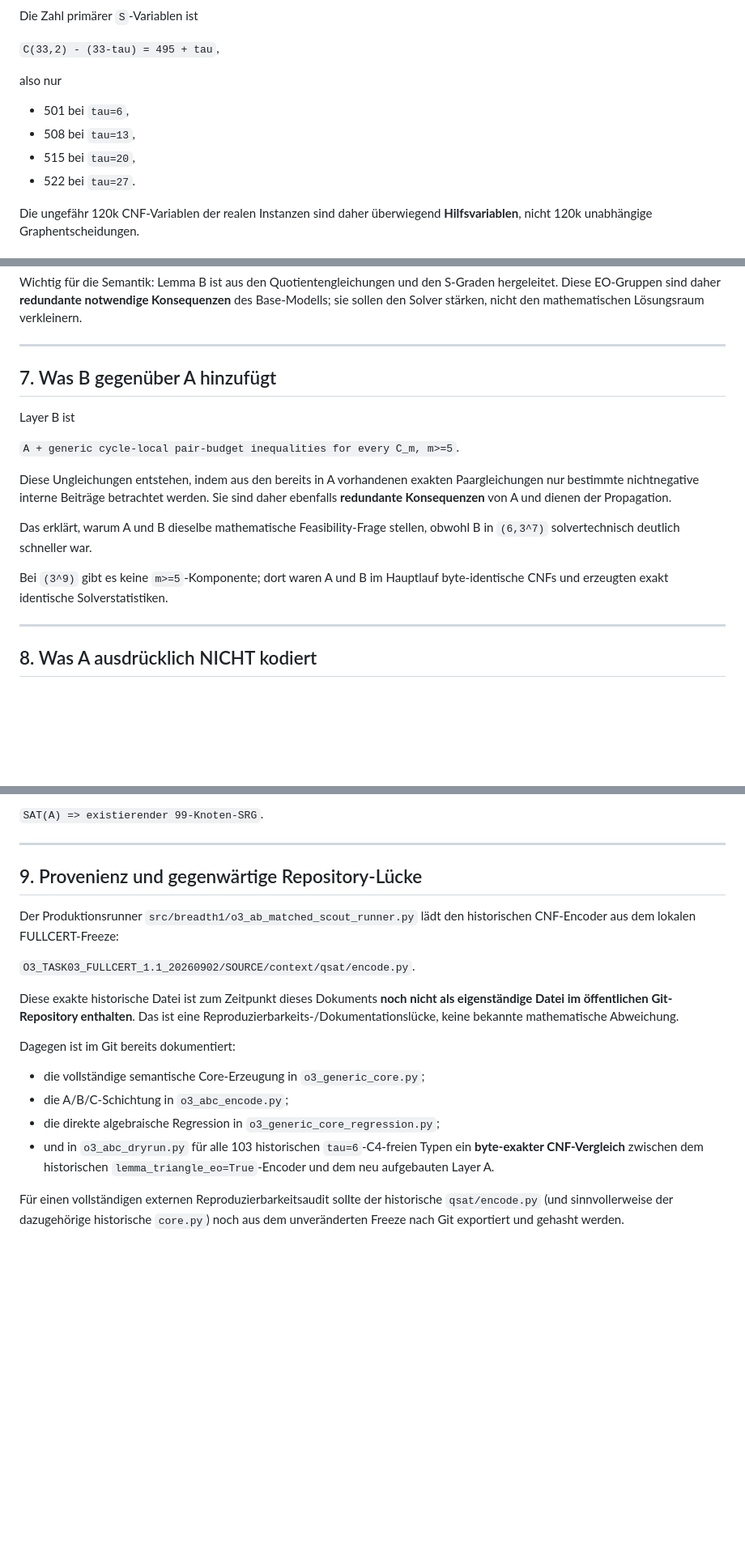
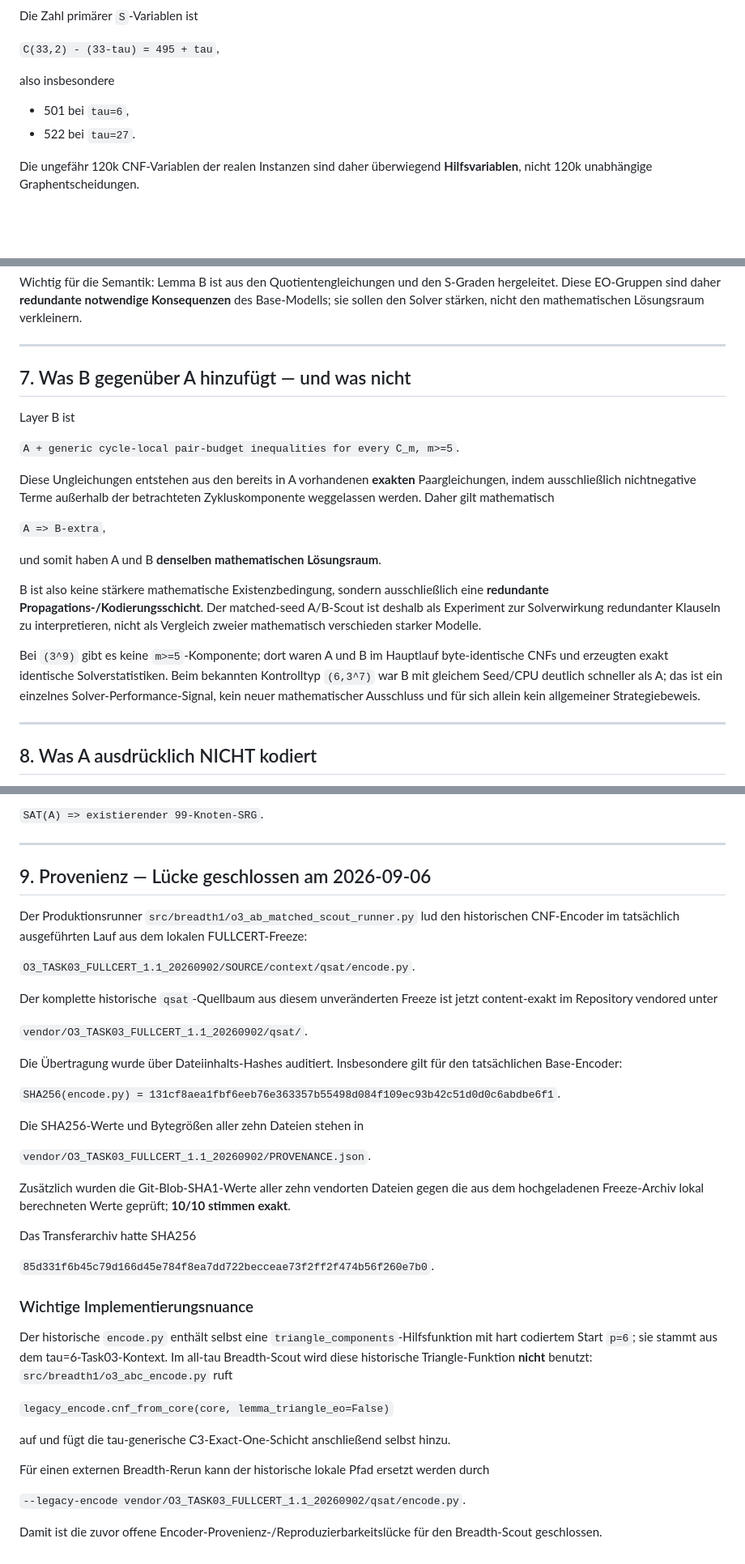
Before and after one commit to ibenarb/conway99-research, a Markdown page: docs/breadth1/O3_LAYER_A_MODEL_SPEC.md, 3 parts joined by grey strips. Shown at 81% size. GitHub-like rendering; blank space fills up the shorter version.

Commit message:
Close layer-A encoder provenance gap

```diff
--- a/docs/breadth1/O3_LAYER_A_MODEL_SPEC.md
+++ b/docs/breadth1/O3_LAYER_A_MODEL_SPEC.md
@@ -59,11 +61,9 @@ Die Zahl primärer `S`-Variablen ist
 
 `C(33,2) - (33-tau) = 495 + tau`,
 
-also nur
+also insbesondere
 
 - 501 bei `tau=6`,
-- 508 bei `tau=13`,
-- 515 bei `tau=20`,
 - 522 bei `tau=27`.
 
 Die ungefähr 120k CNF-Variablen der realen Instanzen sind daher überwiegend **Hilfsvariablen**, nicht 120k unabhängige Graphentscheidungen.
@@ -168,17 +168,21 @@ Wichtig für die Semantik: Lemma B ist aus den Quotientengleichungen und den S-G
 
 ---
 
-## 7. Was B gegenüber A hinzufügt
+## 7. Was B gegenüber A hinzufügt — und was nicht
 
 Layer B ist
 
 `A + generic cycle-local pair-budget inequalities for every C_m, m>=5`.
 
-Diese Ungleichungen entstehen, indem aus den bereits in A vorhandenen exakten Paargleichungen nur bestimmte nichtnegative interne Beiträge betrachtet werden. Sie sind daher ebenfalls **redundante Konsequenzen** von A und dienen der Propagation.
+Diese Ungleichungen entstehen aus den bereits in A vorhandenen **exakten** Paargleichungen, indem ausschließlich nichtnegative Terme außerhalb der betrachteten Zykluskomponente weggelassen werden. Daher gilt mathematisch
 
-Das erklärt, warum A und B dieselbe mathematische Feasibility-Frage stellen, obwohl B in `(6,3^7)` solvertechnisch deutlich schneller war.
+`A => B-extra`,
 
-Bei `(3^9)` gibt es keine `m>=5`-Komponente; dort waren A und B im Hauptlauf byte-identische CNFs und erzeugten exakt identische Solverstatistiken.
+und somit haben A und B **denselben mathematischen Lösungsraum**.
+
+B ist also keine stärkere mathematische Existenzbedingung, sondern ausschließlich eine **redundante Propagations-/Kodierungsschicht**. Der matched-seed A/B-Scout ist deshalb als Experiment zur Solverwirkung redundanter Klauseln zu interpretieren, nicht als Vergleich zweier mathematisch verschieden starker Modelle.
+
+Bei `(3^9)` gibt es keine `m>=5`-Komponente; dort waren A und B im Hauptlauf byte-identische CNFs und erzeugten exakt identische Solverstatistiken. Beim bekannten Kontrolltyp `(6,3^7)` war B mit gleichem Seed/CPU deutlich schneller als A; das ist ein einzelnes Solver-Performance-Signal, kein neuer mathematischer Ausschluss und für sich allein kein allgemeiner Strategiebeweis.
 
 ---
 
@@ -212,19 +216,40 @@ Aber im Allgemeinen gilt **nicht** die Umkehrung
 
 ---
 
-## 9. Provenienz und gegenwärtige Repository-Lücke
+## 9. Provenienz — Lücke geschlossen am 2026-09-06
 
-Der Produktionsrunner `src/breadth1/o3_ab_matched_scout_runner.py` lädt den historischen CNF-Encoder aus dem lokalen FULLCERT-Freeze:
+Der Produktionsrunner `src/breadth1/o3_ab_matched_scout_runner.py` lud den historischen CNF-Encoder im tatsächlich ausgeführten Lauf aus dem lokalen FULLCERT-Freeze:
 
 `O3_TASK03_FULLCERT_1.1_20260902/SOURCE/context/qsat/encode.py`.
 
-Diese exakte historische Datei ist zum Zeitpunkt dieses Dokuments **noch nicht als eigenständige Datei im öffentlichen Git-Repository enthalten**. Das ist eine Reproduzierbarkeits-/Dokumentationslücke, keine bekannte mathematische Abweichung.
+Der komplette historische `qsat`-Quellbaum aus diesem unveränderten Freeze ist jetzt content-exakt im Repository vendored unter
 
-Dagegen ist im Git bereits dokumentiert:
+`vendor/O3_TASK03_FULLCERT_1.1_20260902/qsat/`.
 
-- die vollständige semantische Core-Erzeugung in `o3_generic_core.py`;
-- die A/B/C-Schichtung in `o3_abc_encode.py`;
-- die direkte algebraische Regression in `o3_generic_core_regression.py`;
-- und in `o3_abc_dryrun.py` für alle 103 historischen `tau=6`-C4-freien Typen ein **byte-exakter CNF-Vergleich** zwischen dem historischen `lemma_triangle_eo=True`-Encoder und dem neu aufgebauten Layer A.
+Die Übertragung wurde über Dateiinhalts-Hashes auditiert. Insbesondere gilt für den tatsächlichen Base-Encoder:
 
-Für einen vollständigen externen Reproduzierbarkeitsaudit sollte der historische `qsat/encode.py` (und sinnvollerweise der dazugehörige historische `core.py`) noch aus dem unveränderten Freeze nach Git exportiert und gehasht werden.
+`SHA256(encode.py) = 131cf8aea1fbf6eeb76e363357b55498d084f109ec93b42c51d0d0c6abdbe6f1`.
+
+Die SHA256-Werte und Bytegrößen aller zehn Dateien stehen in
+
+`vendor/O3_TASK03_FULLCERT_1.1_20260902/PROVENANCE.json`.
+
+Zusätzlich wurden die Git-Blob-SHA1-Werte aller zehn vendorten Dateien gegen die aus dem hochgeladenen Freeze-Archiv lokal berechneten Werte geprüft; **10/10 stimmen exakt**.
+
+Das Transferarchiv hatte SHA256
+
+`85d331f6b45c79d166d45e784f8ea7dd722becceae73f2ff2f474b56f260e7b0`.
+
+### Wichtige Implementierungsnuance
+
+Der historische `encode.py` enthält selbst eine `triangle_components`-Hilfsfunktion mit hart codiertem Start `p=6`; sie stammt aus dem tau=6-Task03-Kontext. Im all-tau Breadth-Scout wird diese historische Triangle-Funktion **nicht** benutzt: `src/breadth1/o3_abc_encode.py` ruft
+
+`legacy_encode.cnf_from_core(core, lemma_triangle_eo=False)`
+
+auf und fügt die tau-generische C3-Exact-One-Schicht anschließend selbst hinzu.
+
+Für einen externen Breadth-Rerun kann der historische lokale Pfad ersetzt werden durch
+
+`--legacy-encode vendor/O3_TASK03_FULLCERT_1.1_20260902/qsat/encode.py`.
+
+Damit ist die zuvor offene Encoder-Provenienz-/Reproduzierbarkeitslücke für den Breadth-Scout geschlossen.
```
Also changed, not shown: other parts of docs/breadth1/O3_LAYER_A_MODEL_SPEC.md (+5 -3 lines).
